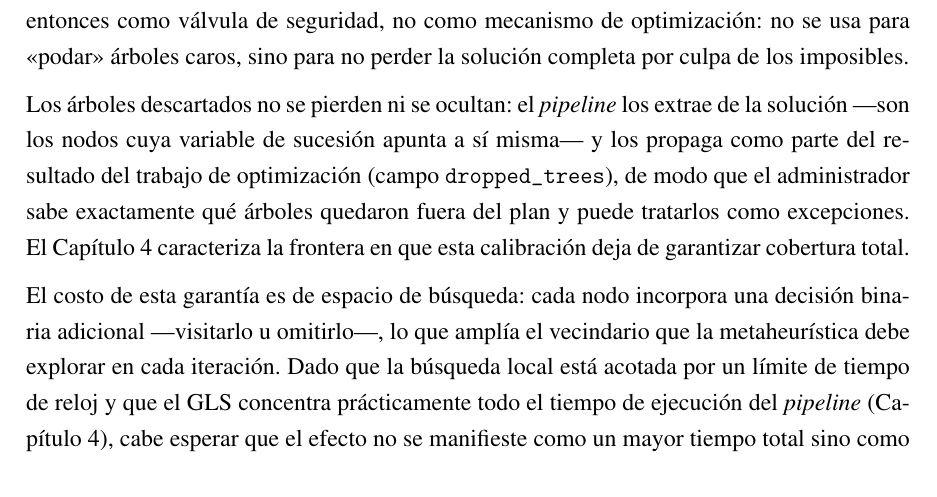
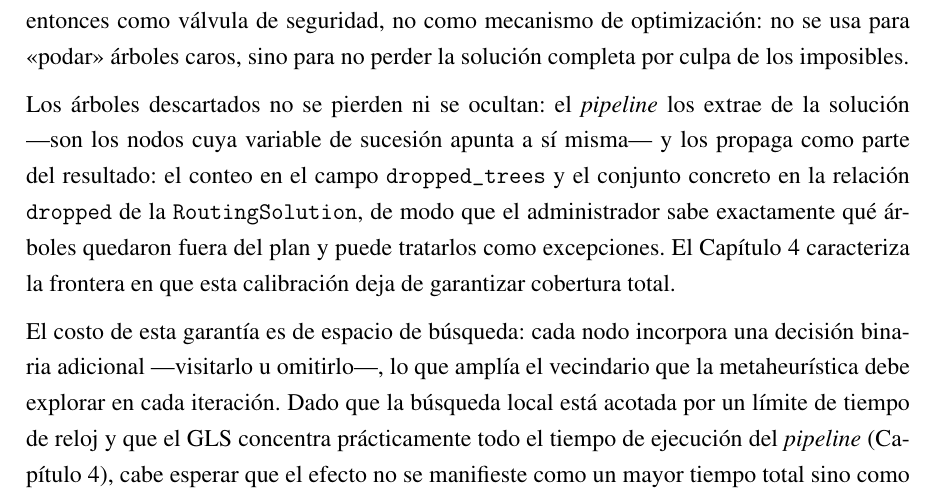
Before and after one commit to AlbertoZuiga/arbocensus, a LaTeX thesis (docs/thesis/main.tex, which reads docs/thesis/secciones/03-diseno.tex): part of page 35 of 106, cut so that both start at the same text. Compiled offline with pdfLaTeX.

Commit message:
docs(thesis): corregir dropped_trees por dropped en el capitulo de diseño
Co-Authored-By: Claude Sonnet 4.6 <noreply@anthropic.com>

```diff
--- a/docs/thesis/secciones/03-diseno.tex
+++ b/docs/thesis/secciones/03-diseno.tex
@@ -574,9 +574,10 @@ la solución completa por culpa de los imposibles.
 
 Los árboles descartados no se pierden ni se ocultan: el \textit{pipeline} los extrae
 de la solución ---son los nodos cuya variable de sucesión apunta a sí misma--- y los
-propaga como parte del resultado del trabajo de optimización (campo
-\texttt{dropped\_trees}), de modo que el administrador sabe exactamente qué árboles
-quedaron fuera del plan y puede tratarlos como excepciones. El Capítulo~\ref{cap:resultados}
+propaga como parte del resultado: el conteo en el campo \texttt{dropped\_trees} y el
+conjunto concreto en la relación \texttt{dropped} de la \texttt{RoutingSolution},
+de modo que el administrador sabe exactamente qué árboles quedaron fuera del plan y
+puede tratarlos como excepciones. El Capítulo~\ref{cap:resultados}
 caracteriza la frontera en que esta calibración deja de garantizar cobertura total.
 
 El costo de esta garantía es de espacio de búsqueda: cada nodo incorpora una
```
